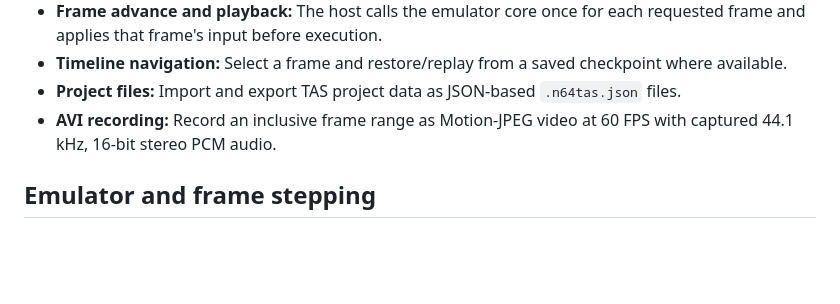
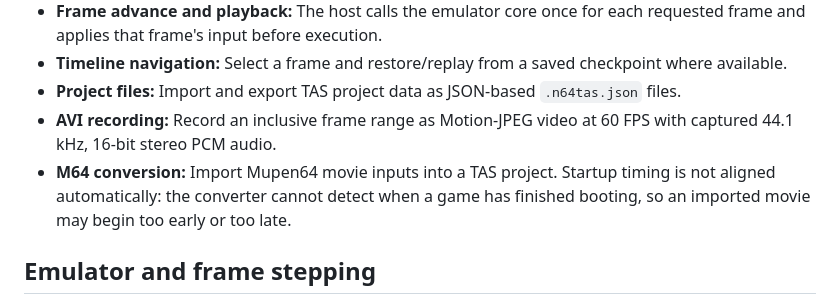
Before and after one commit to Frozican/n64-tas-studio, a Markdown page: README.md, the part around the change. Drawn GitHub-style; blank space fills up the shorter version.

Commit message:
Document M64 startup timing limitation

```diff
--- a/README.md
+++ b/README.md
@@ -10,6 +10,7 @@ A mobile-friendly, browser-based workbench for Nintendo 64 tool-assisted speedru
 - **Timeline navigation:** Select a frame and restore/replay from a saved checkpoint where available.
 - **Project files:** Import and export TAS project data as JSON-based `.n64tas.json` files.
 - **AVI recording:** Record an inclusive frame range as Motion-JPEG video at 60 FPS with captured 44.1 kHz, 16-bit stereo PCM audio.
+- **M64 conversion:** Import Mupen64 movie inputs into a TAS project. Startup timing is not aligned automatically: the converter cannot detect when a game has finished booting, so an imported movie may begin too early or too late.
 
 ## Emulator and frame stepping
 
```
